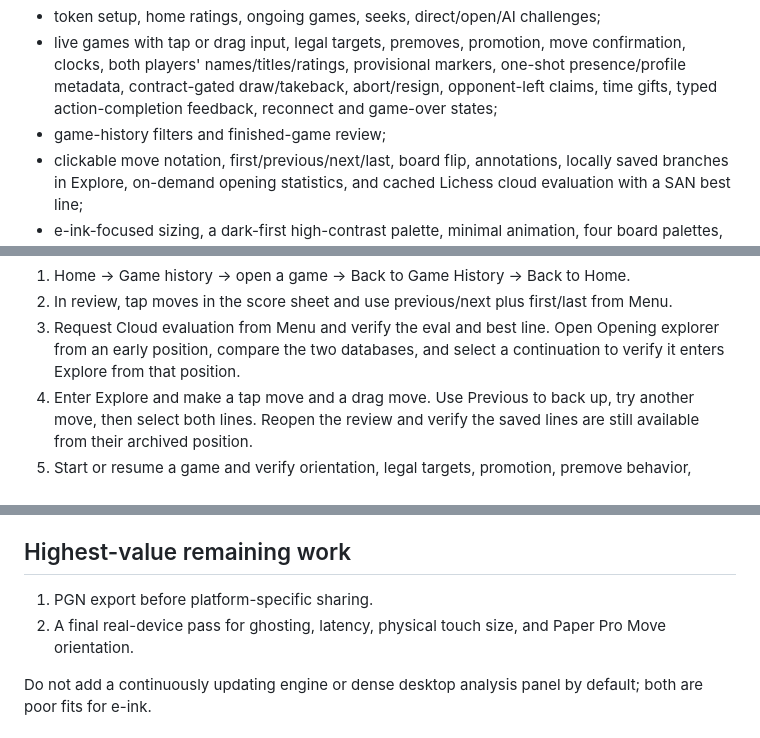
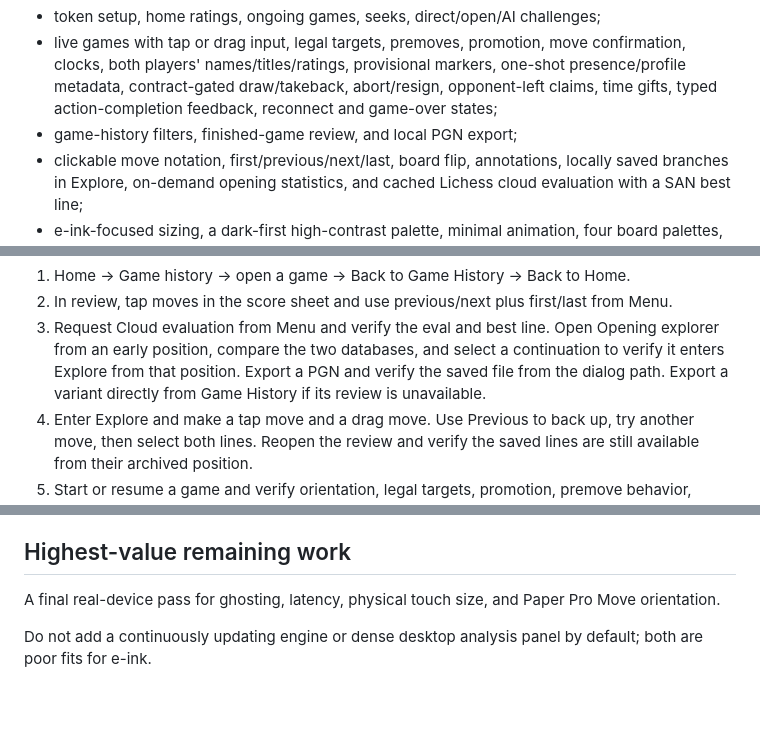
Before and after one commit to pengster02/remarkable-lichess, a Markdown page: docs/DEVELOPER_HANDOFF.md, 3 parts joined by grey strips. GitHub-like rendering; blank space fills up the shorter version.

```diff
--- a/docs/DEVELOPER_HANDOFF.md
+++ b/docs/DEVELOPER_HANDOFF.md
@@ -20,7 +20,7 @@ The current UI supports:
   contract-gated draw/takeback,
   abort/resign, opponent-left claims, time gifts, typed action-completion
   feedback, reconnect and game-over states;
-- game-history filters and finished-game review;
+- game-history filters, finished-game review, and local PGN export;
 - clickable move notation, first/previous/next/last, board flip, annotations,
   locally saved branches in Explore, on-demand opening statistics, and cached
   Lichess cloud evaluation with a SAN best line;
@@ -140,6 +141,8 @@ Minimum emulator smoke test:
 3. Request Cloud evaluation from Menu and verify the eval and best line.
    Open Opening explorer from an early position, compare the two databases,
    and select a continuation to verify it enters Explore from that position.
+   Export a PGN and verify the saved file from the dialog path. Export a
+   variant directly from Game History if its review is unavailable.
 4. Enter Explore and make a tap move and a drag move. Use Previous to back up,
    try another move, then select both lines. Reopen the review and verify the
    saved lines are still available from their archived position.
@@ -286,9 +289,8 @@ current firmware before deployment.
 
 ## Highest-value remaining work
 
-1. PGN export before platform-specific sharing.
-2. A final real-device pass for ghosting, latency, physical touch size, and
-   Paper Pro Move orientation.
+A final real-device pass for ghosting, latency, physical touch size, and
+Paper Pro Move orientation.
 
 Do not add a continuously updating engine or dense desktop analysis panel by
 default; both are poor fits for e-ink.
```
Also changed, not shown: other parts of docs/DEVELOPER_HANDOFF.md (+1 -0 lines), README.md (+18 -3 lines), docs/images/review-menu.png, 11 other files.
